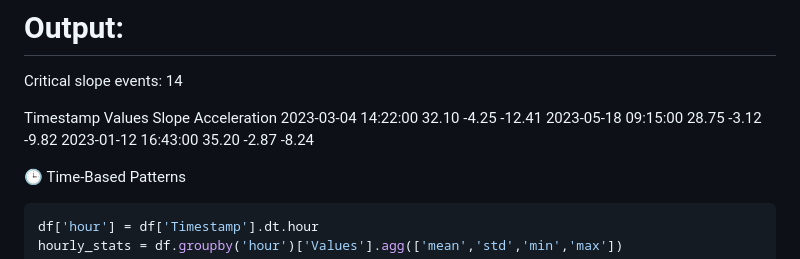
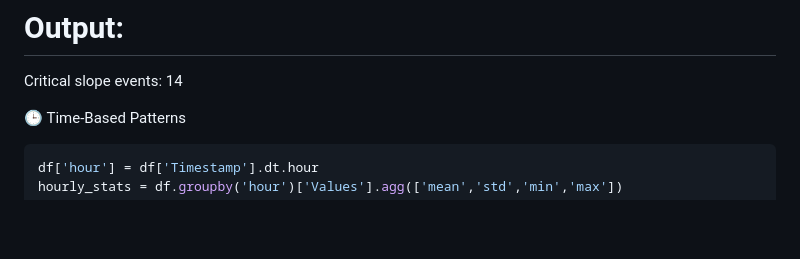
Before and after one commit to Ananyasaini22/voltage-analysis-assignment, a Markdown page: README.md, the part around the change. Rendered like a GitHub page; blank space fills up the shorter version.

````diff
--- a/README.md
+++ b/README.md
@@ -126,11 +126,6 @@ critical[['Timestamp','Values','slope','acceleration']].head(3)
 # Output:
 Critical slope events: 14
 
-Timestamp	Values	Slope	Acceleration
-2023-03-04 14:22:00	32.10	-4.25	-12.41
-2023-05-18 09:15:00	28.75	-3.12	-9.82
-2023-01-12 16:43:00	35.20	-2.87	-8.24
-
 🕒 Time-Based Patterns
 ```bash
 df['hour'] = df['Timestamp'].dt.hour
````
